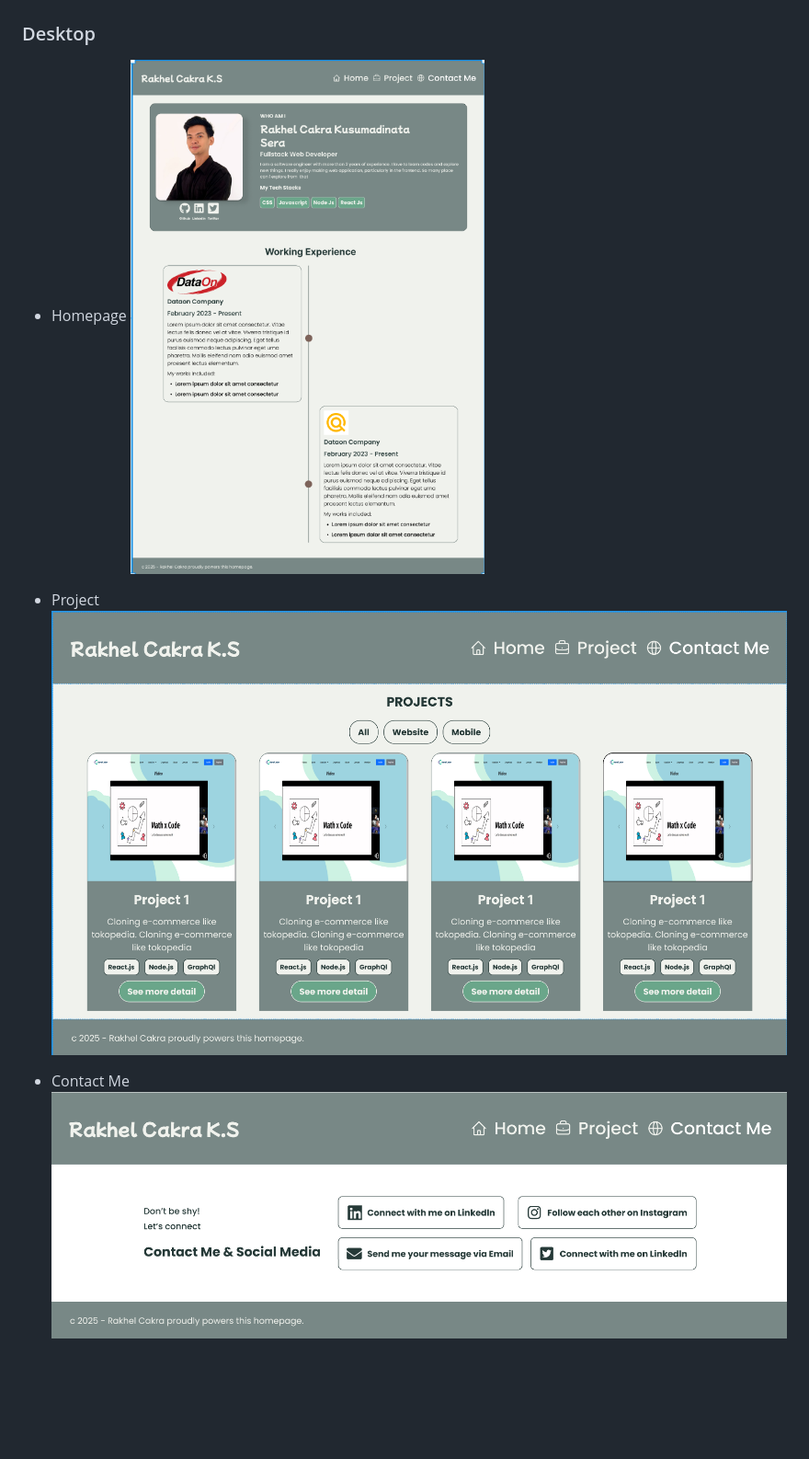
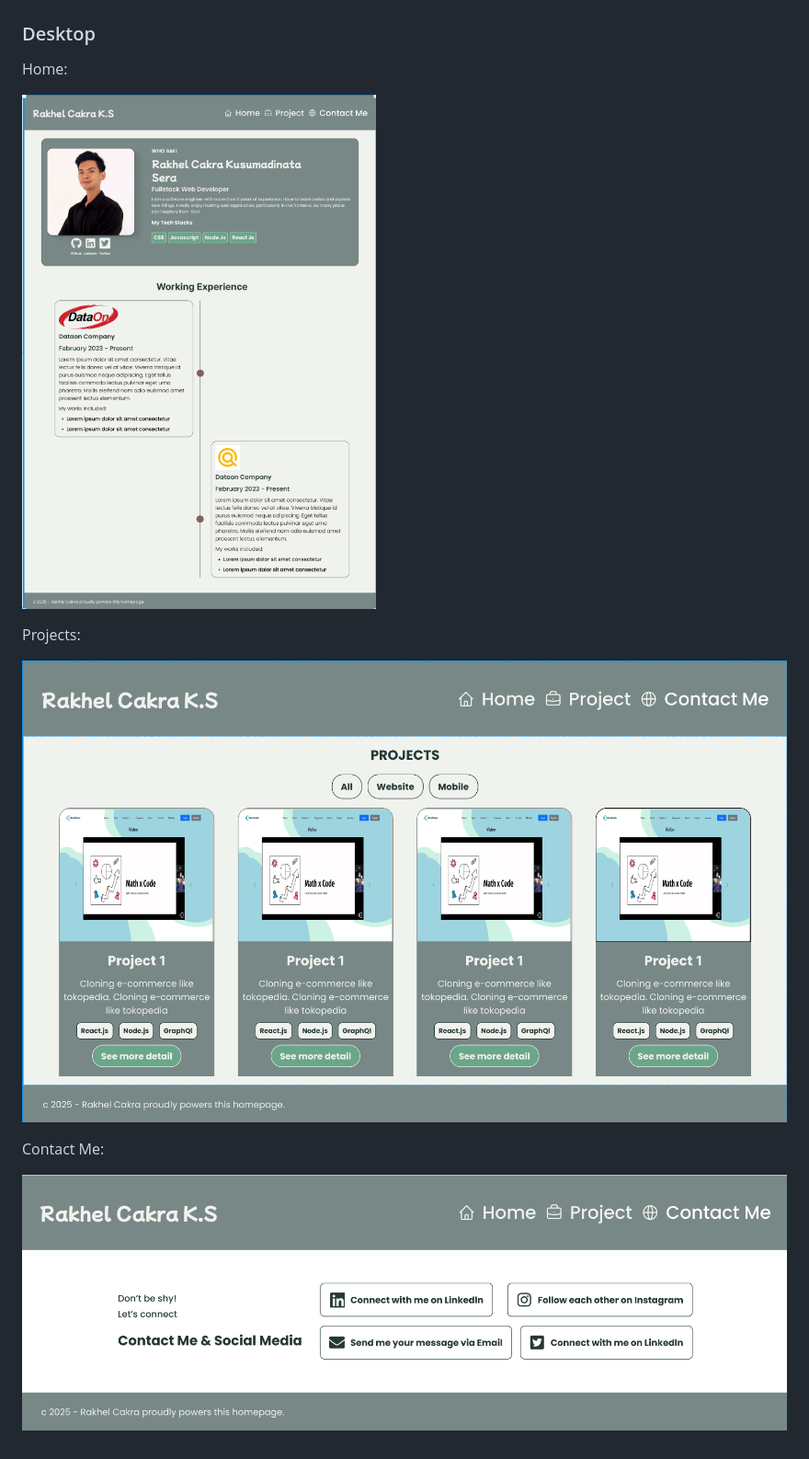
Before and after one commit to CakraSera/cakrasera.com, a Markdown page: README.md, the part around the change printed below. Shown: that part at 92% size. Drawn GitHub-style; blank space fills up the shorter version.

Commit message:
revise readme content and images

```diff
--- a/README.md
+++ b/README.md
@@ -22,9 +26,13 @@ Hey, enjoy your time to read my personal website documentation.
 ### Desktop
-- Homepage
-  ![alt text](image.png)
 
-- Project
-  ![alt text](image-1.png)
+Home:
 
-- Contact Me
-  ![alt text](image-2.png)
+![Home](home.png)
+
+Projects:
+
+![Projects](projects.png)
+
+Contact Me:
+
+![Contact Me](contact-me.png)
```
Also changed, not shown: other parts of README.md (+11 -7 lines), contact-me.png (renamed from image-2.png), home.png (renamed from image.png), projects.png (renamed from image-1.png).
